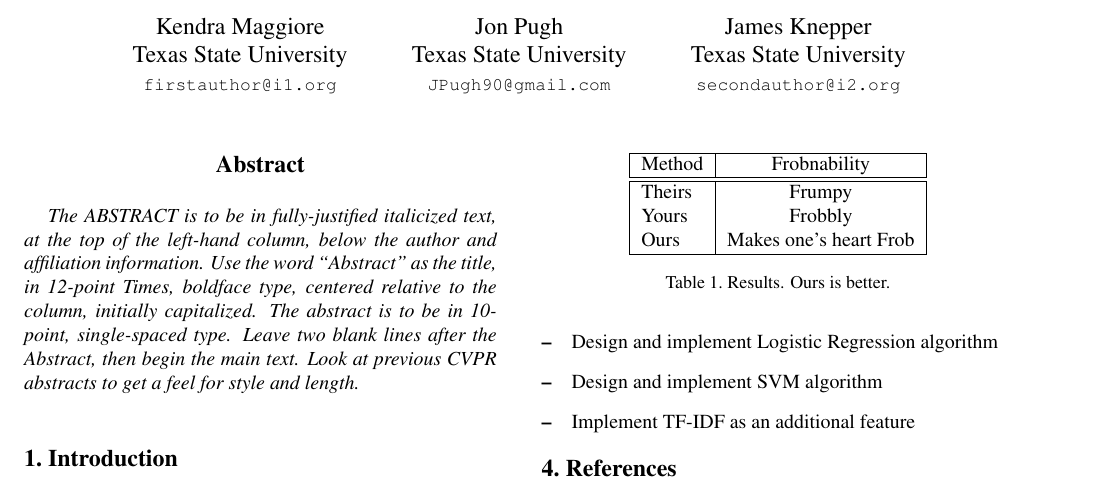
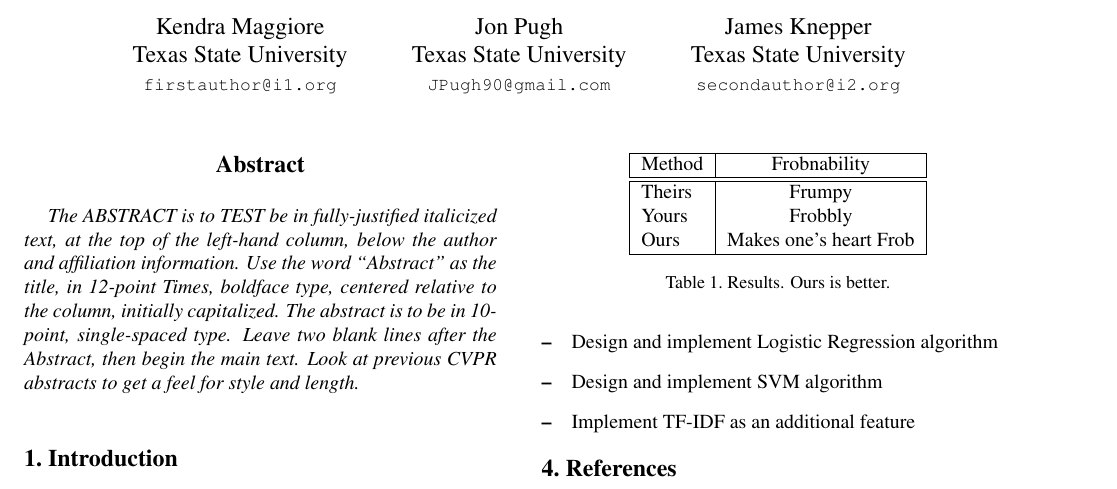
Before and after one commit to machine-learning-spring-2019/Phishing-Email-Detection, a LaTeX paper (Proposal/egpaper_final.tex): part of page 1 of 2, cut so that both start at the same text. Compiled offline with pdfLaTeX.

Commit message:
first commit

```diff
--- a/Proposal/egpaper_final.tex
+++ b/Proposal/egpaper_final.tex
@@ -59,7 +59,7 @@ Texas State University\\
 
 %%%%%%%%% ABSTRACT
 \begin{abstract}
-   The ABSTRACT is to be in fully-justified italicized text, at the top
+   The ABSTRACT is to TEST be in fully-justified italicized text, at the top
    of the left-hand column, below the author and affiliation
    information. Use the word ``Abstract'' as the title, in 12-point
    Times, boldface type, centered relative to the column, initially
```
Also changed, not shown: 1 other file.
